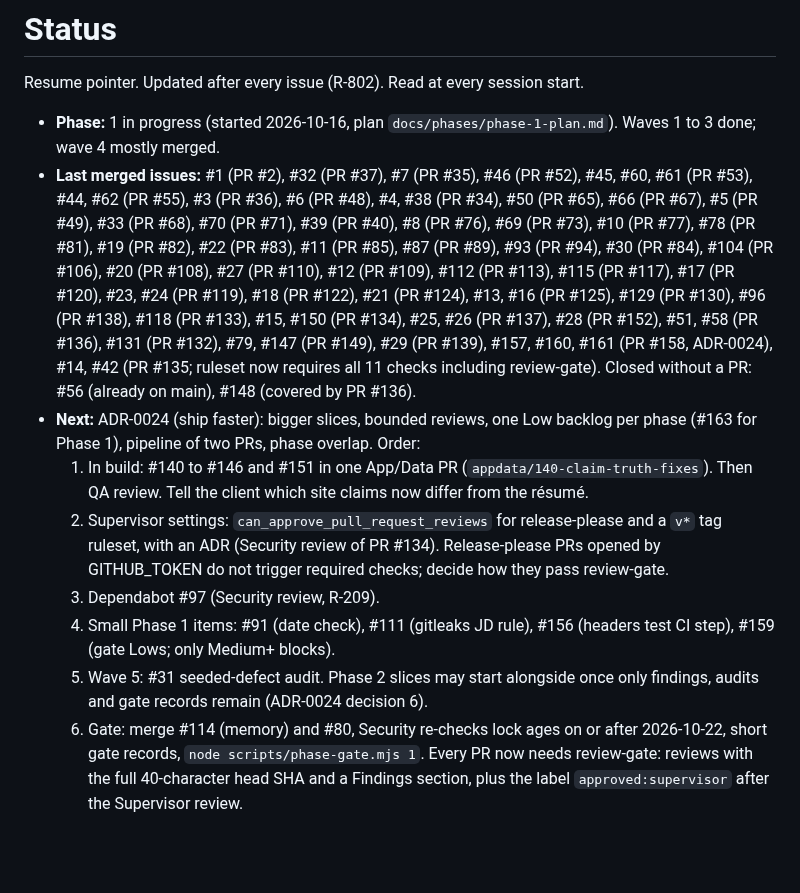
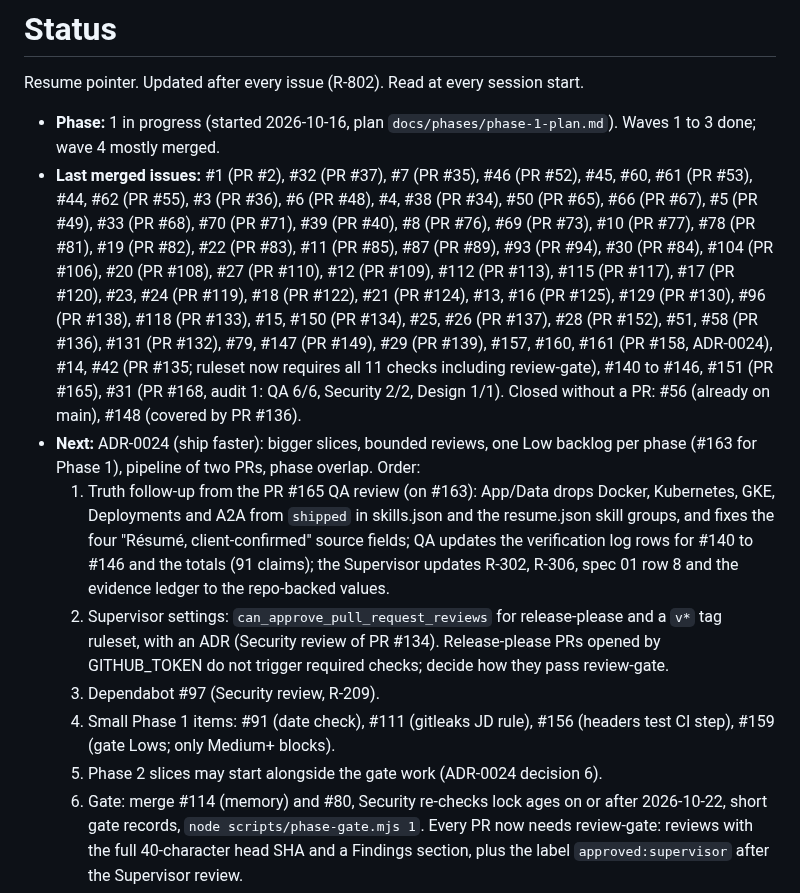
Before and after one commit to Rohanjain2312/rohanjain.pro, a Markdown page: docs/status.md, the part around the change. Drawn GitHub-style; blank space fills up the shorter version.

Commit message:
docs(status): #165 and #168 merged (#154)
Agent-Role: supervisor
Co-Authored-By: Claude Opus 5.5 <noreply@anthropic.com>

```diff
--- a/docs/status.md
+++ b/docs/status.md
@@ -3,13 +3,13 @@
 Resume pointer. Updated after every issue (R-802). Read at every session start.
 
 - **Phase:** 1 in progress (started 2026-10-16, plan `docs/phases/phase-1-plan.md`). Waves 1 to 3 done; wave 4 mostly merged.
-- **Last merged issues:** #1 (PR #2), #32 (PR #37), #7 (PR #35), #46 (PR #52), #45, #60, #61 (PR #53), #44, #62 (PR #55), #3 (PR #36), #6 (PR #48), #4, #38 (PR #34), #50 (PR #65), #66 (PR #67), #5 (PR #49), #33 (PR #68), #70 (PR #71), #39 (PR #40), #8 (PR #76), #69 (PR #73), #10 (PR #77), #78 (PR #81), #19 (PR #82), #22 (PR #83), #11 (PR #85), #87 (PR #89), #93 (PR #94), #30 (PR #84), #104 (PR #106), #20 (PR #108), #27 (PR #110), #12 (PR #109), #112 (PR #113), #115 (PR #117), #17 (PR #120), #23, #24 (PR #119), #18 (PR #122), #21 (PR #124), #13, #16 (PR #125), #129 (PR #130), #96 (PR #138), #118 (PR #133), #15, #150 (PR #134), #25, #26 (PR #137), #28 (PR #152), #51, #58 (PR #136), #131 (PR #132), #79, #147 (PR #149), #29 (PR #139), #157, #160, #161 (PR #158, ADR-0024), #14, #42 (PR #135; ruleset now requires all 11 checks including review-gate). Closed without a PR: #56 (already on main), #148 (covered by PR #136).
+- **Last merged issues:** #1 (PR #2), #32 (PR #37), #7 (PR #35), #46 (PR #52), #45, #60, #61 (PR #53), #44, #62 (PR #55), #3 (PR #36), #6 (PR #48), #4, #38 (PR #34), #50 (PR #65), #66 (PR #67), #5 (PR #49), #33 (PR #68), #70 (PR #71), #39 (PR #40), #8 (PR #76), #69 (PR #73), #10 (PR #77), #78 (PR #81), #19 (PR #82), #22 (PR #83), #11 (PR #85), #87 (PR #89), #93 (PR #94), #30 (PR #84), #104 (PR #106), #20 (PR #108), #27 (PR #110), #12 (PR #109), #112 (PR #113), #115 (PR #117), #17 (PR #120), #23, #24 (PR #119), #18 (PR #122), #21 (PR #124), #13, #16 (PR #125), #129 (PR #130), #96 (PR #138), #118 (PR #133), #15, #150 (PR #134), #25, #26 (PR #137), #28 (PR #152), #51, #58 (PR #136), #131 (PR #132), #79, #147 (PR #149), #29 (PR #139), #157, #160, #161 (PR #158, ADR-0024), #14, #42 (PR #135; ruleset now requires all 11 checks including review-gate), #140 to #146, #151 (PR #165), #31 (PR #168, audit 1: QA 6/6, Security 2/2, Design 1/1). Closed without a PR: #56 (already on main), #148 (covered by PR #136).
 - **Next:** ADR-0024 (ship faster): bigger slices, bounded reviews, one Low backlog per phase (#163 for Phase 1), pipeline of two PRs, phase overlap. Order:
-  1. In build: #140 to #146 and #151 in one App/Data PR (`appdata/140-claim-truth-fixes`). Then QA review. Tell the client which site claims now differ from the résumé.
+  1. Truth follow-up from the PR #165 QA review (on #163): App/Data drops Docker, Kubernetes, GKE, Deployments and A2A from `shipped` in skills.json and the resume.json skill groups, and fixes the four "Résumé, client-confirmed" source fields; QA updates the verification log rows for #140 to #146 and the totals (91 claims); the Supervisor updates R-302, R-306, spec 01 row 8 and the evidence ledger to the repo-backed values.
   2. Supervisor settings: `can_approve_pull_request_reviews` for release-please and a `v*` tag ruleset, with an ADR (Security review of PR #134). Release-please PRs opened by GITHUB_TOKEN do not trigger required checks; decide how they pass review-gate.
   3. Dependabot #97 (Security review, R-209).
   4. Small Phase 1 items: #91 (date check), #111 (gitleaks JD rule), #156 (headers test CI step), #159 (gate Lows; only Medium+ blocks).
-  5. Wave 5: #31 seeded-defect audit. Phase 2 slices may start alongside once only findings, audits and gate records remain (ADR-0024 decision 6).
+  5. Phase 2 slices may start alongside the gate work (ADR-0024 decision 6).
   6. Gate: merge #114 (memory) and #80, Security re-checks lock ages on or after 2026-10-22, short gate records, `node scripts/phase-gate.mjs 1`.
   Every PR now needs review-gate: reviews with the full 40-character head SHA and a Findings section, plus the label `approved:supervisor` after the Supervisor review.
 - **Open PRs:** the claims-fix PR (see Next). #155 is the running checkpoint (draft; merge at session end). #114 (agent-memory sweep, draft; branch `supervisor/107-memory`; mark ready with `needs:security-review` before the gate). #80 (Security's phase-1 review log, draft). Dependabot #97.
```
